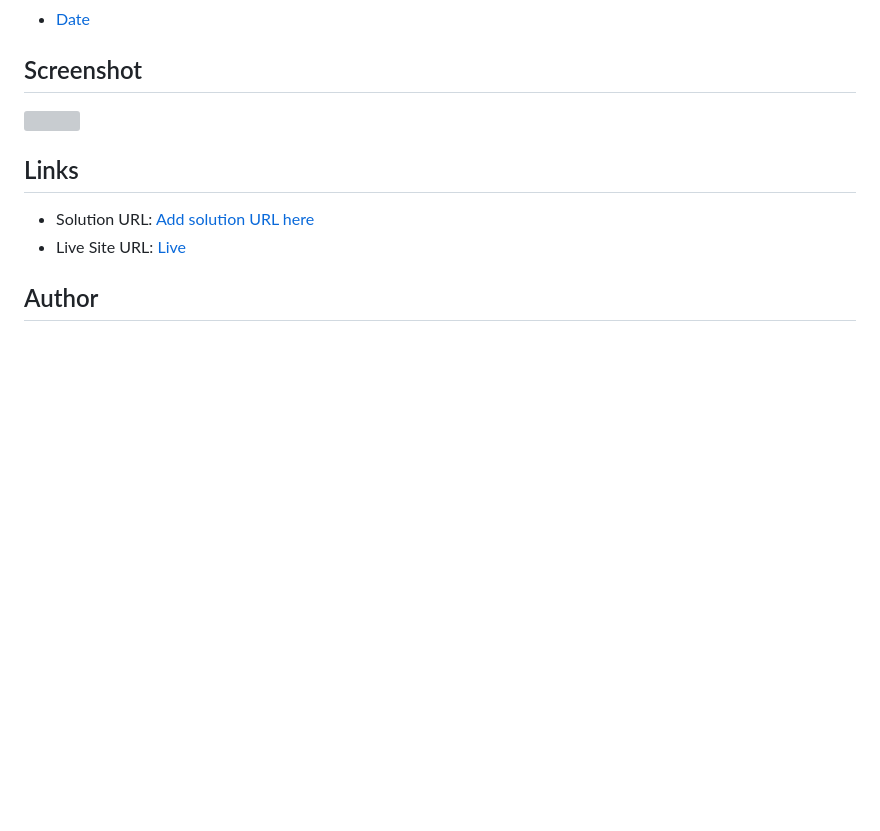
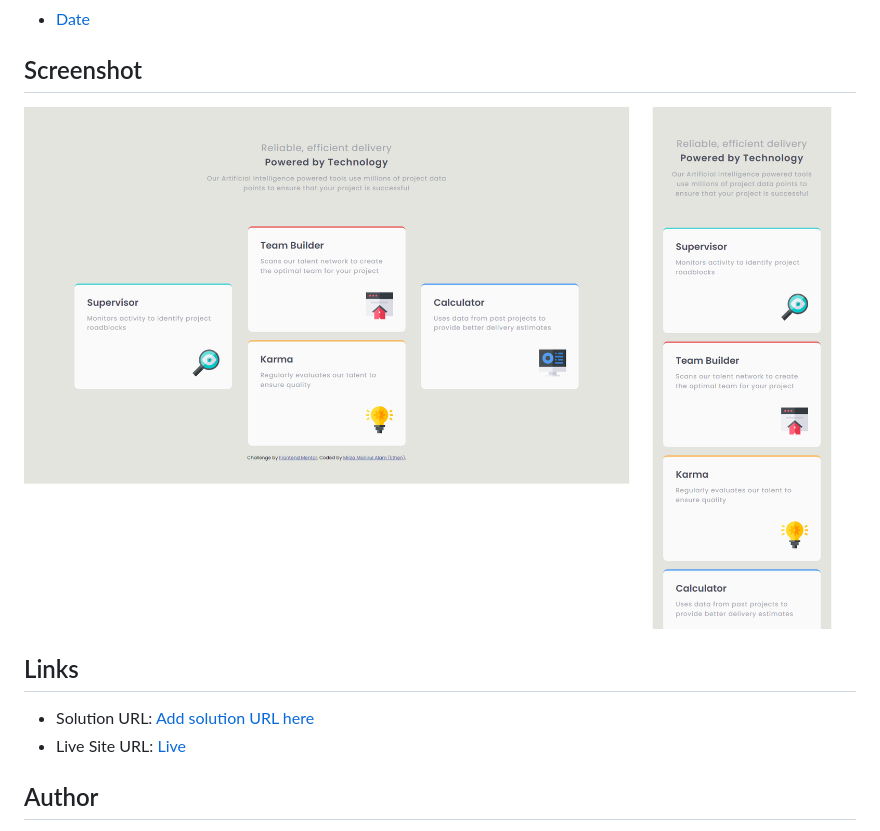
Before and after one commit to EthenPage/Four-Card-Feature-Section, a Markdown page: README.md, the part around the change. GitHub-like rendering; pictures changed too: screenshot.png (added); blank space fills up the shorter version; grey boxes are pictures that could not be loaded.

```diff
--- a/README.md
+++ b/README.md
@@ -11,7 +11,7 @@ This is a solution to the [Four card feature section challenge on Frontend Mento
 
 ## Screenshot
 
-![](./screenshot.jpg)
+![](./screenshot.png)
 
 ## Links
 
```
Also changed, not shown: 3 other files.
